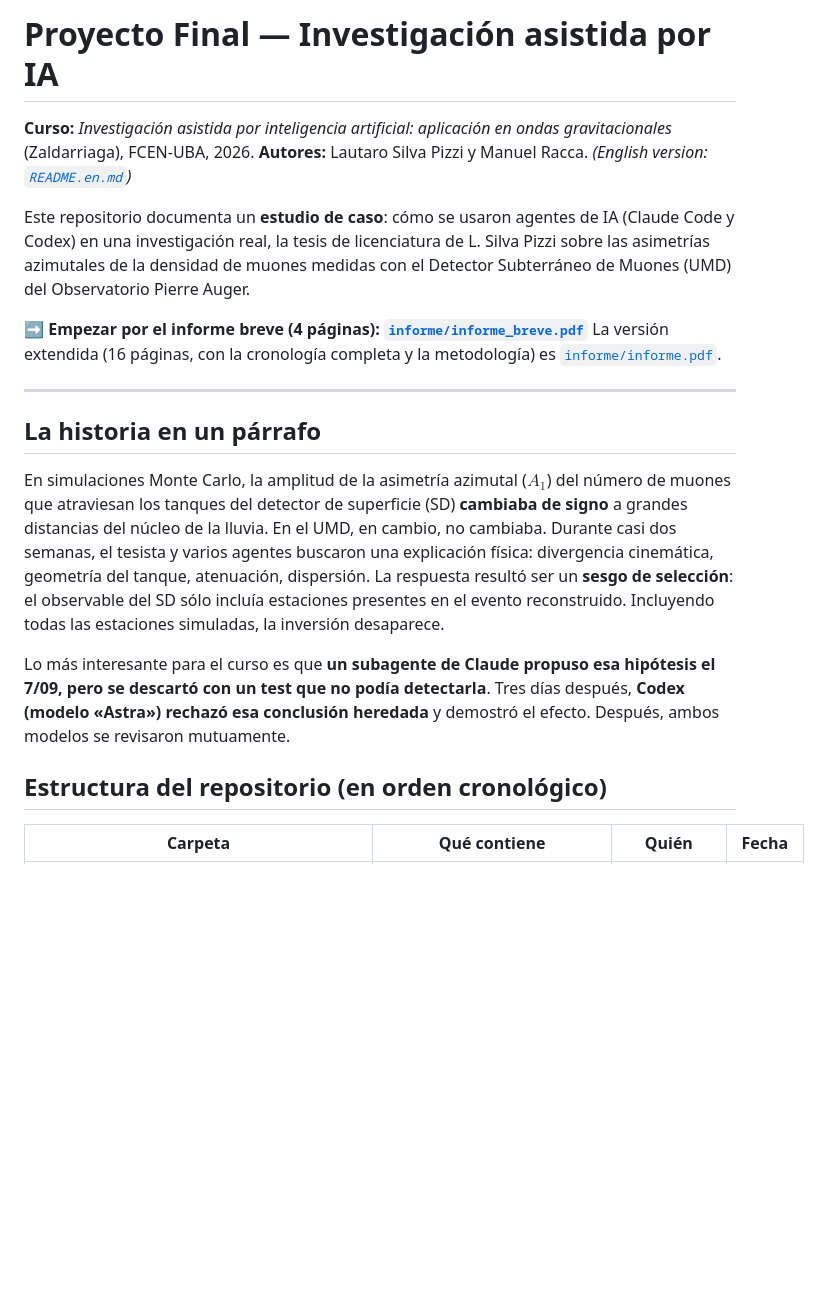
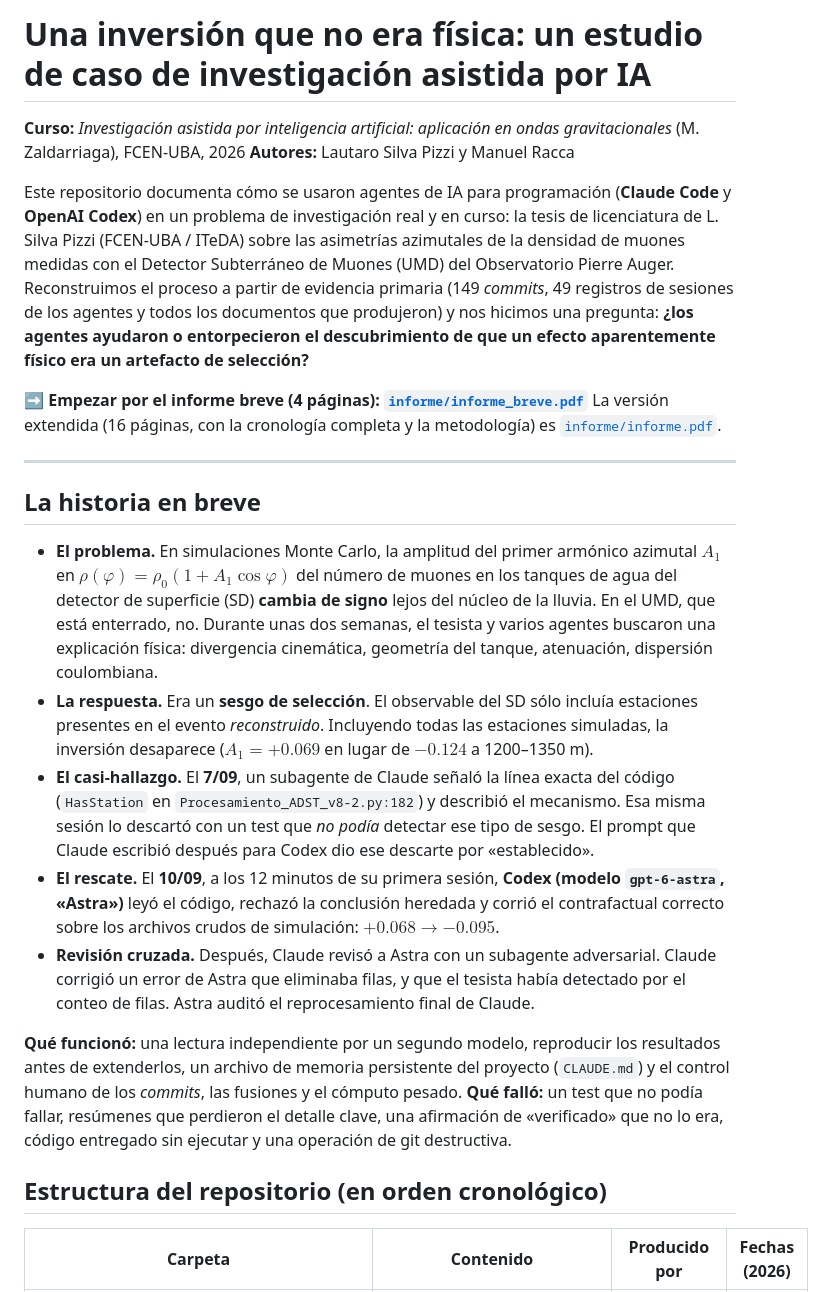
Before and after one commit to Lautaro-Silva/Proyecto-Final-OGyAI, a Markdown page: README.md, the part around one of its changes. Drawn GitHub-style; blank space fills up the shorter version.

```diff
--- a/README.md
+++ b/README.md
@@ -1,23 +1,27 @@
-# Proyecto Final — Investigación asistida por IA
+# Una inversión que no era física: un estudio de caso de investigación asistida por IA
 
-**Curso:** *Investigación asistida por inteligencia artificial: aplicación en ondas gravitacionales* (Zaldarriaga), FCEN-UBA, 2026.
-**Autores:** Lautaro Silva Pizzi y Manuel Racca.
-*(English version: [`README.en.md`](README.en.md))*
+**Curso:** *Investigación asistida por inteligencia artificial: aplicación en ondas gravitacionales* (M. Zaldarriaga), FCEN-UBA, 2026
+**Autores:** Lautaro Silva Pizzi y Manuel Racca
 
-Este repositorio documenta un **estudio de caso**: cómo se usaron agentes de IA (Claude Code y Codex) en una investigación real, la tesis de licenciatura de L. Silva Pizzi sobre las asimetrías azimutales de la densidad de muones medidas con el Detector Subterráneo de Muones (UMD) del Observatorio Pierre Auger.
+Este repositorio documenta cómo se usaron agentes de IA para programación (**Claude Code** y **OpenAI Codex**) en un problema de investigación real y en curso: la tesis de licenciatura de L. Silva Pizzi (FCEN-UBA / ITeDA) sobre las asimetrías azimutales de la densidad de muones medidas con el Detector Subterráneo de Muones (UMD) del Observatorio Pierre Auger. Reconstruimos el proceso a partir de evidencia primaria (149 *commits*, 49 registros de sesiones de los agentes y todos los documentos que produjeron) y nos hicimos una pregunta: **¿los agentes ayudaron o entorpecieron el descubrimiento de que un efecto aparentemente físico era un artefacto de selección?**
 
 ➡️ **Empezar por el informe breve (4 páginas): [`informe/informe_breve.pdf`](informe/informe_breve.pdf)**
 La versión extendida (16 páginas, con la cronología completa y la metodología) es [`informe/informe.pdf`](informe/informe.pdf).
 
 ---
 
-## La historia en un párrafo
+## La historia en breve
 
-En simulaciones Monte Carlo, la amplitud de la asimetría azimutal ($A_1$) del número de muones que atraviesan los tanques del detector de superficie (SD) **cambiaba de signo** a grandes distancias del núcleo de la lluvia. En el UMD, en cambio, no cambiaba. Durante casi dos semanas, el tesista y varios agentes buscaron una explicación física: divergencia cinemática, geometría del tanque, atenuación, dispersión. La respuesta resultó ser un **sesgo de selección**: el observable del SD sólo incluía estaciones presentes en el evento reconstruido. Incluyendo todas las estaciones simuladas, la inversión desaparece.
+- **El problema.** En simulaciones Monte Carlo, la amplitud del primer armónico azimutal $A_1$ en $\rho(\varphi)=\rho_0(1+A_1\cos\varphi)$ del número de muones en los tanques de agua del detector de superficie (SD) **cambia de signo** lejos del núcleo de la lluvia. En el UMD, que está enterrado, no. Durante unas dos semanas, el tesista y varios agentes buscaron una explicación física: divergencia cinemática, geometría del tanque, atenuación, dispersión coulombiana.
+- **La respuesta.** Era un **sesgo de selección**. El observable del SD sólo incluía estaciones presentes en el evento *reconstruido*. Incluyendo todas las estaciones simuladas, la inversión desaparece ($A_1 = +0.069$ en lugar de $-0.124$ a 1200–1350 m).
+- **El casi-hallazgo.** El **7/09**, un subagente de Claude señaló la línea exacta del código (`HasStation` en `Procesamiento_ADST_v8-2.py:182`) y describió el mecanismo. Esa misma sesión lo descartó con un test que *no podía* detectar ese tipo de sesgo. El prompt que Claude escribió después para Codex dio ese descarte por «establecido».
+- **El rescate.** El **10/09**, a los 12 minutos de su primera sesión, **Codex (modelo `gpt-6-astra`, «Astra»)** leyó el código, rechazó la conclusión heredada y corrió el contrafactual correcto sobre los archivos crudos de simulación: $+0.068 \to -0.095$.
+- **Revisión cruzada.** Después, Claude revisó a Astra con un subagente adversarial. Claude corrigió un error de Astra que eliminaba filas, y que el tesista había detectado por el conteo de filas. Astra auditó el reprocesamiento final de Claude.
 
-Lo más interesante para el curso es que **un subagente de Claude propuso esa hipótesis el 7/09, pero se descartó con un test que no podía detectarla**. Tres días después, **Codex (modelo «Astra») rechazó esa conclusión heredada** y demostró el efecto. Después, ambos modelos se revisaron mutuamente.
+**Qué funcionó:** una lectura independiente por un segundo modelo, reproducir los resultados antes de extenderlos, un archivo de memoria persistente del proyecto (`CLAUDE.md`) y el control humano de los *commits*, las fusiones y el cómputo pesado.
+**Qué falló:** un test que no podía fallar, resúmenes que perdieron el detalle clave, una afirmación de «verificado» que no lo era, código entregado sin ejecutar y una operación de git destructiva.
 
 ## Estructura del repositorio (en orden cronológico)
 
-| Carpeta | Qué contiene | Quién | Fecha |
+| Carpeta | Contenido | Producido por | Fechas (2026) |
 |---|---|---|---|
```
Also changed, not shown: other parts of README.md (+21 -21 lines), README.en.md (deleted, +0 -53 lines).
